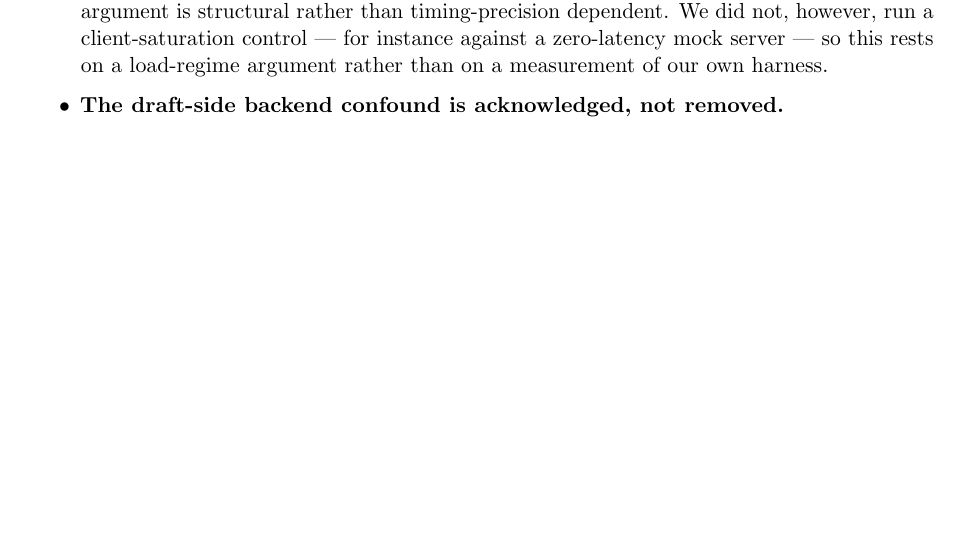
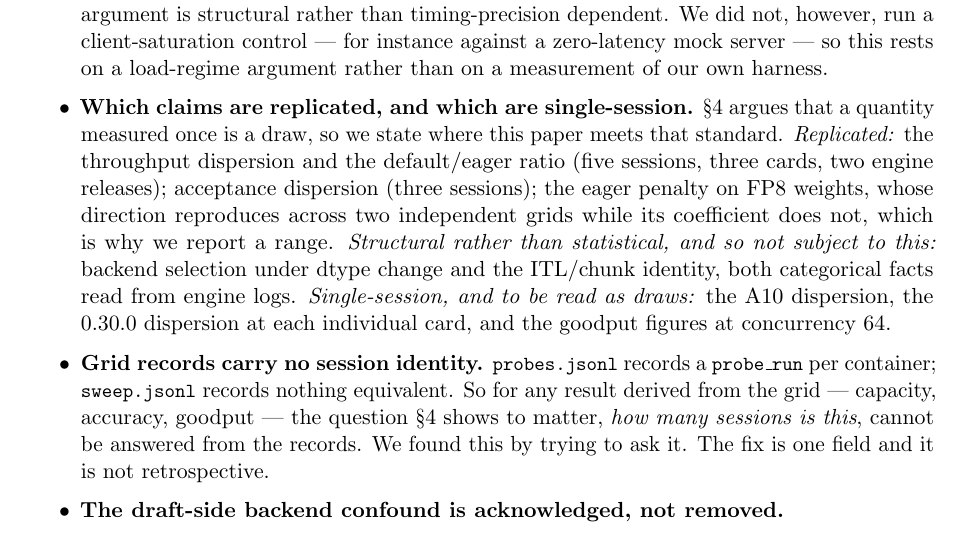
Before and after one commit to akshathtiwari/spec-fp8-study, a LaTeX paper (paper/paper.tex): part of page 14 of 18, cut so that both start at the same text, the shorter picture padded with empty space. Compiled offline with pdfLaTeX.

Commit message:
Say which claims are replicated and which are single-session
Section 4 now argues at length that a quantity measured once is a draw. That
standard had only been applied to section 4 itself, so a reader who took the
argument seriously could turn it on the rest of the paper. Threats now states
where the paper meets it: replicated (dispersion and the default/eager ratio
across five sessions and three cards; acceptance across three; the FP8 eager
penalty across two grids, which is why it is reported as a range), structural
rather than statistical (backend selection and the ITL/chunk identity, both
categorical facts from engine logs), and single-session, to be read as draws
(the A10 dispersion, each individual 0.30.0 card, and the concurrency-64
goodput figures).

F024 needed no restatement. It already reports a range BECAUSE the magnitude
did not reproduce across two independent grids, and says so - the F033
discipline applied before F033 existed. Its evidence block lists one run tag
only because sweep.jsonl records no session label; annotated to say so.

That absence is the real gap and is now a threats bullet of its own.
probes.jsonl carries probe_run per container, sweep.jsonl carries nothing, so
for anything derived from the grid the question F033 made important - how many
sessions is this - cannot be answered from the records. Found by trying to ask
it. One field, not retrospective.

Co-Authored-By: Claude Opus 5 <noreply@anthropic.com>

```diff
--- a/paper/paper.tex
+++ b/paper/paper.tex
@@ -902,6 +902,24 @@ report, and \S\ref{sec:c4}'s argument is structural rather than
 timing-precision dependent. We did not, however, run a client-saturation
 control --- for instance against a zero-latency mock server --- so this rests
 on a load-regime argument rather than on a measurement of our own harness.
+\item \textbf{Which claims are replicated, and which are single-session.}
+\S\ref{sec:c2} argues that a quantity measured once is a draw, so we state
+where this paper meets that standard. \emph{Replicated:} the throughput
+dispersion and the default/eager ratio (five sessions, three cards, two
+engine releases); acceptance dispersion (three sessions); the eager penalty
+on FP8 weights, whose direction reproduces across two independent grids
+while its coefficient does not, which is why we report a range.
+\emph{Structural rather than statistical, and so not subject to this:}
+backend selection under dtype change and the ITL/chunk identity, both
+categorical facts read from engine logs. \emph{Single-session, and to be
+read as draws:} the A10 dispersion, the 0.30.0 dispersion at each individual
+card, and the goodput figures at concurrency 64.
+\item \textbf{Grid records carry no session identity.} \tw{probes.jsonl}
+records a \tw{probe\_run} per container; \tw{sweep.jsonl} records nothing
+equivalent. So for any result derived from the grid --- capacity, accuracy,
+goodput --- the question \S\ref{sec:c2} shows to matter, \emph{how many
+sessions is this}, cannot be answered from the records. We found this by
+trying to ask it. The fix is one field and it is not retrospective.
 \item \textbf{The draft-side backend confound is acknowledged, not removed.}
 \item \textbf{Our retraction list covers errors we caught.} The same
 blindness that produced them applies to finding them. We assume undiscovered
```
Also changed, not shown: findings/F024-enforce-eager-halves-fp8-weight-throughput.md (+5 -0 lines), paper/figures/bimodality.pdf, paper/paper.pdf, 1 other file.
